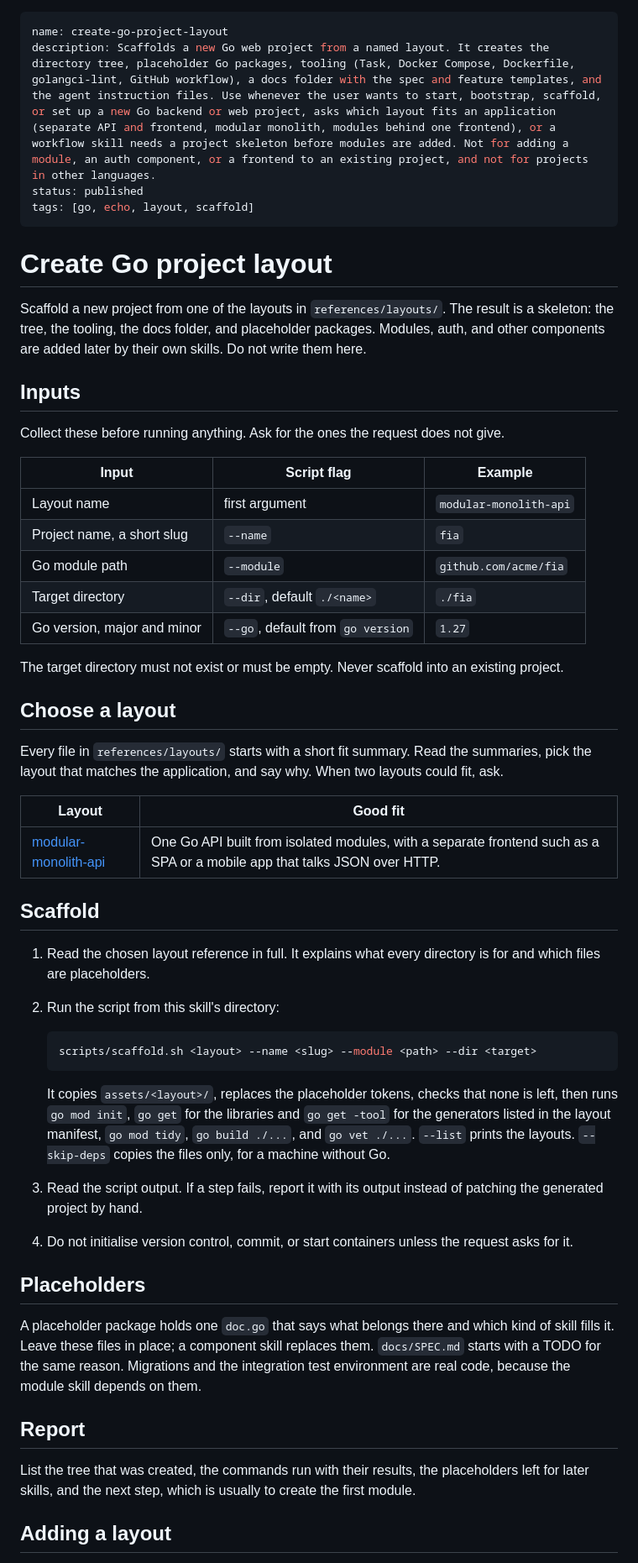
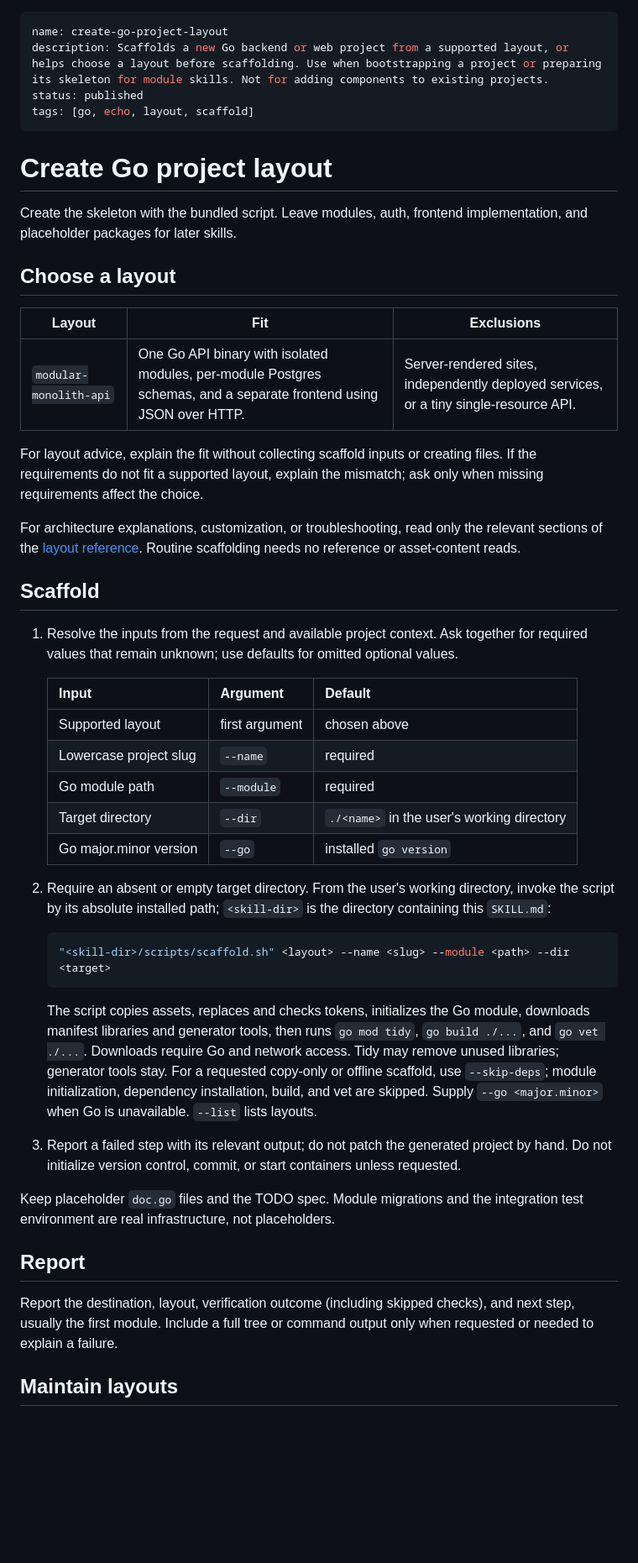
Before and after one commit to madalinpopa/skills, a Markdown page: skills/create-go-project-layout/SKILL.md, the part around one of its changes. Shown at 84% size. GitHub-like rendering; blank space fills up the shorter version.

Commit message:
docs(create-go-project-layout): reduce mandatory context loading (#50)

````diff
--- a/skills/create-go-project-layout/SKILL.md
+++ b/skills/create-go-project-layout/SKILL.md
@@ -1,76 +1,70 @@
 ---
 name: create-go-project-layout
-description: Scaffolds a new Go web project from a named layout. It creates the directory tree, placeholder Go packages, tooling (Task, Docker Compose, Dockerfile, golangci-lint, GitHub workflow), a docs folder with the spec and feature templates, and the agent instruction files. Use whenever the user wants to start, bootstrap, scaffold, or set up a new Go backend or web project, asks which layout fits an application (separate API and frontend, modular monolith, modules behind one frontend), or a workflow skill needs a project skeleton before modules are added. Not for adding a module, an auth component, or a frontend to an existing project, and not for projects in other languages.
+description: Scaffolds a new Go backend or web project from a supported layout, or helps choose a layout before scaffolding. Use when bootstrapping a project or preparing its skeleton for module skills. Not for adding components to existing projects.
 status: published
 tags: [go, echo, layout, scaffold]
 ---
 
 # Create Go project layout
 
-Scaffold a new project from one of the layouts in `references/layouts/`.
-The result is a skeleton: the tree, the tooling, the docs folder, and
-placeholder packages. Modules, auth, and other components are added later by
-their own skills. Do not write them here.
-
-## Inputs
-
-Collect these before running anything. Ask for the ones the request does not
-give.
-
-| Input | Script flag | Example |
-| --- | --- | --- |
-| Layout name | first argument | `modular-monolith-api` |
-| Project name, a short slug | `--name` | `fia` |
-| Go module path | `--module` | `github.com/acme/fia` |
-| Target directory | `--dir`, default `./<name>` | `./fia` |
-| Go version, major and minor | `--go`, default from `go version` | `1.27` |
-
-The target directory must not exist or must be empty. Never scaffold into an
-existing project.
+Create the skeleton with the bundled script. Leave modules, auth, frontend
+implementation, and placeholder packages for later skills.
 
 ## Choose a layout
 
-Every file in `references/layouts/` starts with a short fit summary. Read the
-summaries, pick the layout that matches the application, and say why. When two
-layouts could fit, ask.
+| Layout | Fit | Exclusions |
+| --- | --- | --- |
+| `modular-monolith-api` | One Go API binary with isolated modules, per-module Postgres schemas, and a separate frontend using JSON over HTTP. | Server-rendered sites, independently deployed services, or a tiny single-resource API. |
 
-| Layout | Good fit |
-| --- | --- |
-| [modular-monolith-api](references/layouts/modular-monolith-api.md) | One Go API built from isolated modules, with a separate frontend such as a SPA or a mobile app that talks JSON over HTTP. |
+For layout advice, explain the fit without collecting scaffold inputs or
+creating files. If the requirements do not fit a supported layout, explain
+the mismatch; ask only when missing requirements affect the choice.
+
+For architecture explanations, customization, or troubleshooting, read only
+the relevant sections of the [layout reference](references/layouts/modular-monolith-api.md).
+Routine scaffolding needs no reference or asset-content reads.
 
 ## Scaffold
 
-1. Read the chosen layout reference in full. It explains what every directory
-   is for and which files are placeholders.
-2. Run the script from this skill's directory:
+1. Resolve the inputs from the request and available project context. Ask
+   together for required values that remain unknown; use defaults for omitted
+   optional values.
+
+   | Input | Argument | Default |
+   | --- | --- | --- |
+   | Supported layout | first argument | chosen above |
+   | Lowercase project slug | `--name` | required |
+   | Go module path | `--module` | required |
+   | Target directory | `--dir` | `./<name>` in the user's working directory |
+   | Go major.minor version | `--go` | installed `go version` |
+
+2. Require an absent or empty target directory. From the user's working
+   directory, invoke the script by its absolute installed path; `<skill-dir>`
+   is the directory containing this `SKILL.md`:
 
    ```sh
-   scripts/scaffold.sh <layout> --name <slug> --module <path> --dir <target>
+   "<skill-dir>/scripts/scaffold.sh" <layout> --name <slug> --module <path> --dir <target>
    ```
 
-   It copies `assets/<layout>/`, replaces the placeholder tokens, checks that
-   none is left, then runs `go mod init`, `go get` for the libraries and
-   `go get -tool` for the generators listed in the layout manifest, `go mod
-   tidy`, `go build ./...`, and `go vet ./...`. `--list` prints the layouts.
-   `--skip-deps` copies the files only, for a machine without Go.
-3. Read the script output. If a step fails, report it with its output instead
-   of patching the generated project by hand.
-4. Do not initialise version control, commit, or start containers unless the
-   request asks for it.
+   The script copies assets, replaces and checks tokens, initializes the Go
+   module, downloads manifest libraries and generator tools, then runs
+   `go mod tidy`, `go build ./...`, and `go vet ./...`. Downloads require Go
+   and network access. Tidy may remove unused libraries; generator tools stay.
+   For a requested copy-only or offline scaffold, use `--skip-deps`; module
+   initialization, dependency installation, build, and vet are skipped. Supply
+   `--go <major.minor>` when Go is unavailable. `--list` lists layouts.
+3. Report a failed step with its relevant output; do not patch the generated
+   project by hand. Do not initialize version control, commit, or start
+   containers unless requested.
 
-## Placeholders
-
-A placeholder package holds one `doc.go` that says what belongs there and which
-kind of skill fills it. Leave these files in place; a component skill replaces
-them. `docs/SPEC.md` starts with a TODO for the same reason. Migrations and
-the integration test environment are real code, because the module skill
-depends on them.
+Keep placeholder `doc.go` files and the TODO spec. Module migrations and the
+integration test environment are real infrastructure, not placeholders.
 
 ## Report
 
-List the tree that was created, the commands run with their results, the
-placeholders left for later skills, and the next step, which is usually to
-create the first module.
+Report the destination, layout, verification outcome (including skipped
+checks), and next step, usually the first module. Include a full tree or
+command output only when requested or needed to explain a failure.
 
-## Adding a layout
+## Maintain layouts
 
````
Also changed, not shown: other parts of skills/create-go-project-layout/SKILL.md (+2 -11 lines), 2 other files.
